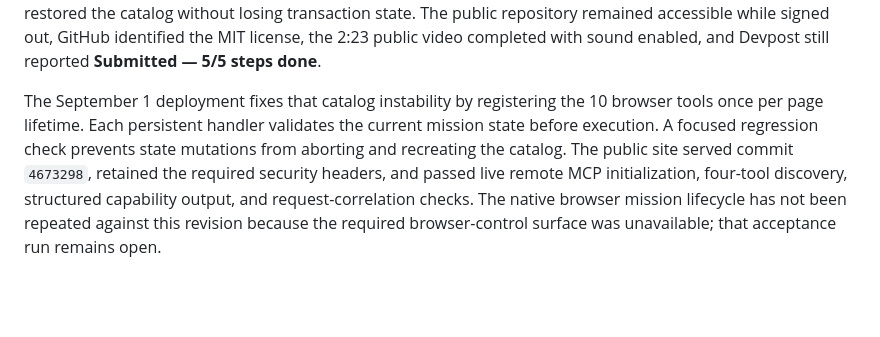
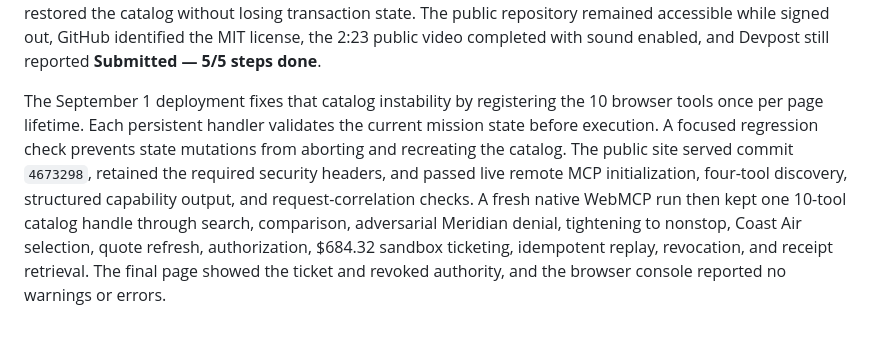
Before and after one commit to raintree-technology/flightsweeper-webmcp, a Markdown page: RELEASE_CHECKLIST.md, the part around the change. Drawn GitHub-style; blank space fills up the shorter version.

Commit message:
Record native WebMCP lifecycle verification

```diff
--- a/RELEASE_CHECKLIST.md
+++ b/RELEASE_CHECKLIST.md
@@ -56,4 +56,4 @@ On August 28, 2026, ChatGPT desktop in-app browser 26.820.80927 discovered and i
 
 On September 1, 2026, the submitted public deployment was tested again in ChatGPT desktop's in-app browser. A fresh mission exposed all 10 WebMCP tools. The run denied the adversarial Meridian offer for refundability, tightened authority to nonstop, authorized and ticketed Coast Air for $684.32, returned the original ticket on an idempotent replay, revoked future authority, and retrieved the preserved receipt. The automation client occasionally required a fresh tool-catalog read after a state transition; one page reload restored the catalog without losing transaction state. The public repository remained accessible while signed out, GitHub identified the MIT license, the 2:23 public video completed with sound enabled, and Devpost still reported **Submitted — 5/5 steps done**.
 
-The September 1 deployment fixes that catalog instability by registering the 10 browser tools once per page lifetime. Each persistent handler validates the current mission state before execution. A focused regression check prevents state mutations from aborting and recreating the catalog. The public site served commit `4673298`, retained the required security headers, and passed live remote MCP initialization, four-tool discovery, structured capability output, and request-correlation checks. The native browser mission lifecycle has not been repeated against this revision because the required browser-control surface was unavailable; that acceptance run remains open.
+The September 1 deployment fixes that catalog instability by registering the 10 browser tools once per page lifetime. Each persistent handler validates the current mission state before execution. A focused regression check prevents state mutations from aborting and recreating the catalog. The public site served commit `4673298`, retained the required security headers, and passed live remote MCP initialization, four-tool discovery, structured capability output, and request-correlation checks. A fresh native WebMCP run then kept one 10-tool catalog handle through search, comparison, adversarial Meridian denial, tightening to nonstop, Coast Air selection, quote refresh, authorization, $684.32 sandbox ticketing, idempotent replay, revocation, and receipt retrieval. The final page showed the ticket and revoked authority, and the browser console reported no warnings or errors.
```
